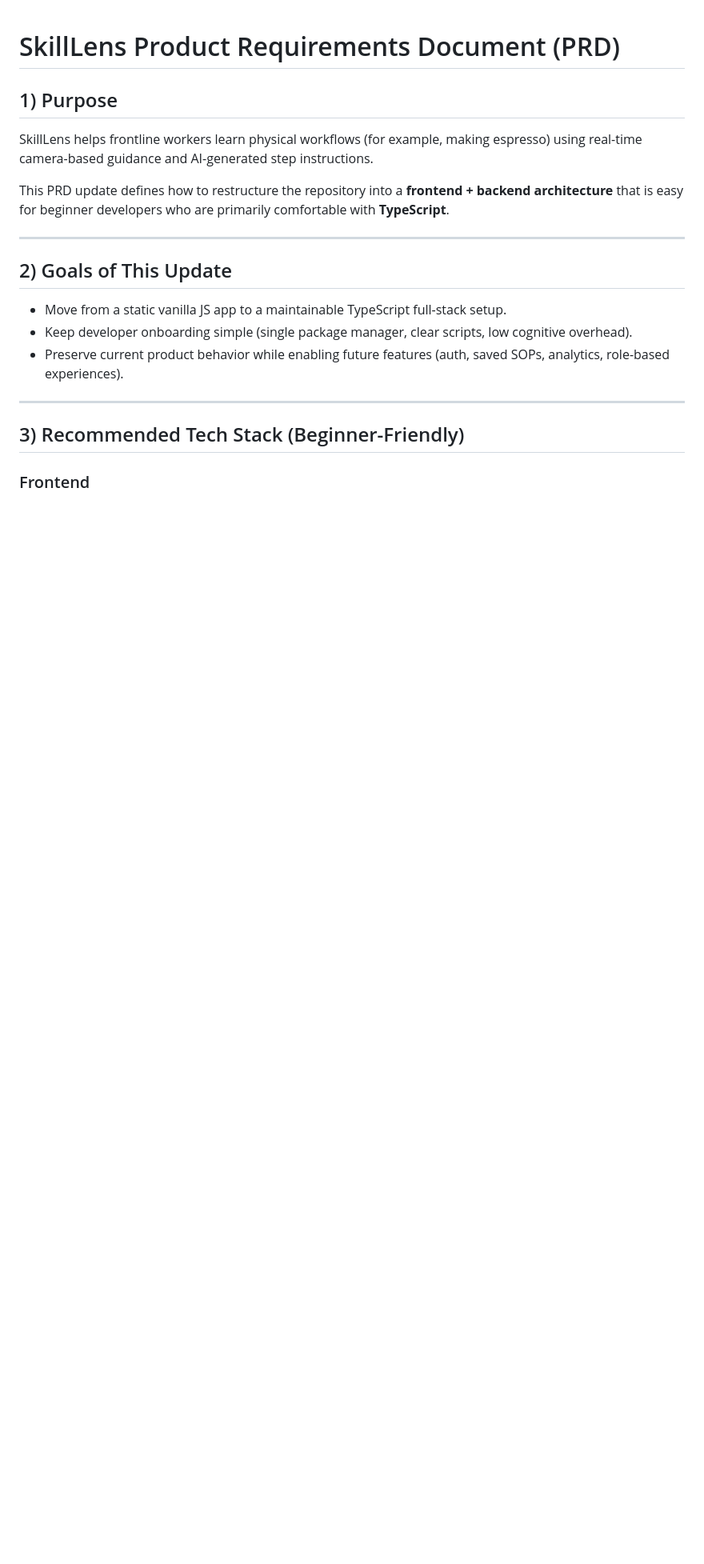
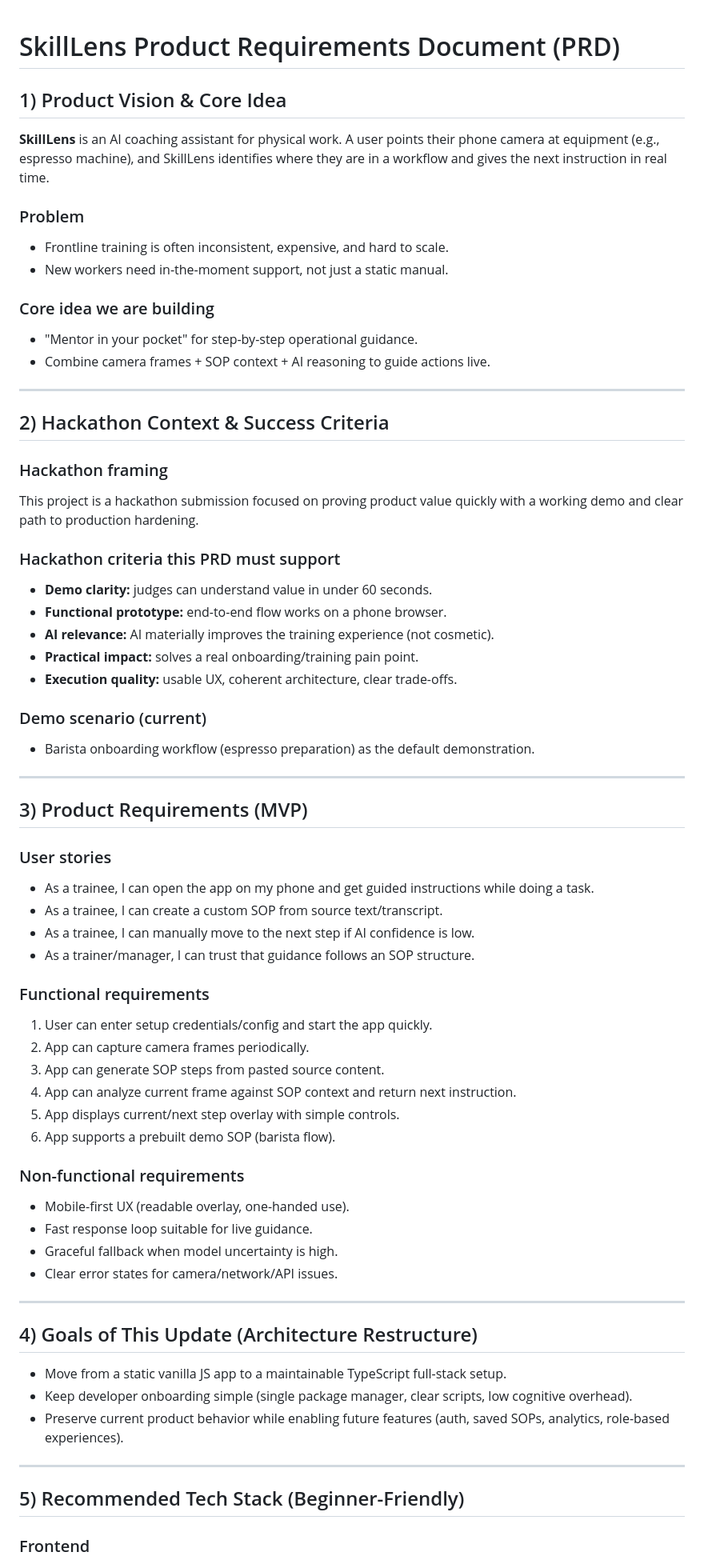
Before and after one commit to Harrishayy/TechEurope-AI-Hackathon, a Markdown page: PRD.md, the part around one of its changes. Shown at 80% size. GitHub-like rendering; blank space fills up the shorter version.

Commit message:
docs: restore product and hackathon requirements in PRD

```diff
--- a/PRD.md
+++ b/PRD.md
@@ -1,14 +1,61 @@
 # SkillLens Product Requirements Document (PRD)
 
-## 1) Purpose
+## 1) Product Vision & Core Idea
 
-SkillLens helps frontline workers learn physical workflows (for example, making espresso) using real-time camera-based guidance and AI-generated step instructions.
+**SkillLens** is an AI coaching assistant for physical work. A user points their phone camera at equipment (e.g., espresso machine), and SkillLens identifies where they are in a workflow and gives the next instruction in real time.
 
-This PRD update defines how to restructure the repository into a **frontend + backend architecture** that is easy for beginner developers who are primarily comfortable with **TypeScript**.
+### Problem
+- Frontline training is often inconsistent, expensive, and hard to scale.
+- New workers need in-the-moment support, not just a static manual.
+
+### Core idea we are building
+- "Mentor in your pocket" for step-by-step operational guidance.
+- Combine camera frames + SOP context + AI reasoning to guide actions live.
 
 ---
 
-## 2) Goals of This Update
+## 2) Hackathon Context & Success Criteria
+
+### Hackathon framing
+This project is a hackathon submission focused on proving product value quickly with a working demo and clear path to production hardening.
+
+### Hackathon criteria this PRD must support
+- **Demo clarity:** judges can understand value in under 60 seconds.
+- **Functional prototype:** end-to-end flow works on a phone browser.
+- **AI relevance:** AI materially improves the training experience (not cosmetic).
+- **Practical impact:** solves a real onboarding/training pain point.
+- **Execution quality:** usable UX, coherent architecture, clear trade-offs.
+
+### Demo scenario (current)
+- Barista onboarding workflow (espresso preparation) as the default demonstration.
+
+---
+
+## 3) Product Requirements (MVP)
+
+### User stories
+- As a trainee, I can open the app on my phone and get guided instructions while doing a task.
+- As a trainee, I can create a custom SOP from source text/transcript.
+- As a trainee, I can manually move to the next step if AI confidence is low.
+- As a trainer/manager, I can trust that guidance follows an SOP structure.
+
+### Functional requirements
+1. User can enter setup credentials/config and start the app quickly.
+2. App can capture camera frames periodically.
+3. App can generate SOP steps from pasted source content.
+4. App can analyze current frame against SOP context and return next instruction.
+5. App displays current/next step overlay with simple controls.
+6. App supports a prebuilt demo SOP (barista flow).
+
+### Non-functional requirements
+- Mobile-first UX (readable overlay, one-handed use).
+- Fast response loop suitable for live guidance.
+- Graceful fallback when model uncertainty is high.
+- Clear error states for camera/network/API issues.
+
+---
+
+## 4) Goals of This Update (Architecture Restructure)
 
 - Move from a static vanilla JS app to a maintainable TypeScript full-stack setup.
 - Keep developer onboarding simple (single package manager, clear scripts, low cognitive overhead).
@@ -16,7 +63,7 @@ This PRD update defines how to restructure the repository into a **frontend + ba
 
 ---
 
-## 3) Recommended Tech Stack (Beginner-Friendly)
+## 5) Recommended Tech Stack (Beginner-Friendly)
 
 ### Frontend
 - **Framework:** Next.js (App Router)
```
Also changed, not shown: other parts of PRD.md (+9 -10 lines).
